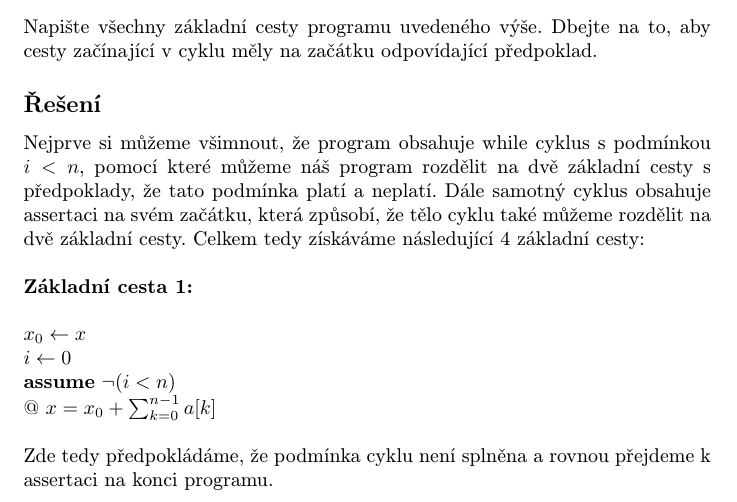
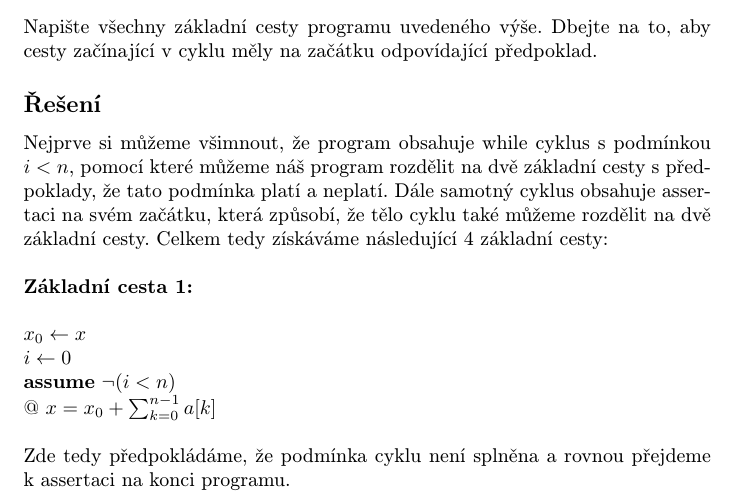
Before and after one commit to chvostom/formalni_metody_a_specifikace, a LaTeX problem sheet (Exercise10/main.tex): part of page 1 of 5, cut so that both start at the same text. The pictures show the PDF file Exercise10/Exercise10.pdf that the author committed with the source.

Commit message:
Little changes in Exercise 10

```diff
--- a/Exercise10/main.tex
+++ b/Exercise10/main.tex
@@ -23,7 +23,7 @@ $\newline\newline x_0 \leftarrow x \newline i \leftarrow 0 \newline $ \textbf{wh
 Napište všechny základní cesty programu uvedeného výše. Dbejte na to, aby cesty začínající v cyklu měly na začátku odpovídající předpoklad.
 
 \subsection{Řešení}
-Nejprve si můžeme všimnout, že program obsahuje while cyklus s podmínkou $i <n$, pomocí které můžeme náš program rozdělit na dvě základní cesty s předpoklady, že tato podmínka platí a neplatí. Dále samotný cyklus obsahuje assertaci na svém začátku, která způsobí, že tělo cyklu také můžeme rozdělit na dvě základní cesty. Celkem tedy získáváme následující 4 základní cesty:\newline\newline \textbf{Základní cesta 1:} \newline\newline $x_0 \leftarrow x \newline i \leftarrow 0 \newline$ \textbf{assume} $\neg (i < n) \newline @\ x = x_0 + \sum_{k=0}^{n-1} a[k]$ \newline\newline Zde tedy předpokládáme, že podmínka cyklu není splněna a rovnou přejdeme k assertaci na konci programu.\newline  \textbf{Základní cesta 2:} \newline\newline $x_0 \leftarrow x \newline i \leftarrow 0 \newline$ \textbf{assume} $(i < n) \newline @\ x = x_0 + \sum_{k=0}^{i-1} a[k]$ \newline\newline Zde naopak předpokládáme, že podmínka cyklu je splněna a přejdeme na začátek cyklu k assertaci, kterou tato základní cesta končí. \newline\newline \textbf{Základní cesta 3:} \newline\newline \textbf{assume} $x = x_0 + \sum_{k=0}^{i-1} a[k] \newline x \leftarrow x + a[i] \newline i \leftarrow i + 1 \newline$ \textbf{assume} $(i < n) \newline @\ x = x_0 + \sum_{k=0}^{i-1} a[k]$ \newline\newline Zde vidíme, že této části musela předcházet buď základní cesta 2, nebo 3 a tedy musíme na začátek zapsat příslušný předpoklad. V tomto případě se jedná o předpoklad $x = x_0 + \sum_{k=0}^{i-1} a[k]$. Na konci této základní cesty předpokládáme, že hodnota $i$ je pořád menší než hodnota $n$ a tedy přejdeme k assertaci na začátku cyklu, kterou tato základní cesta končí.  \newline\newline \textbf{Základní cesta 4:} \newline\newline \textbf{assume} $x = x_0 + \sum_{k=0}^{i-1} a[k] \newline x \leftarrow x + a[i] \newline i \leftarrow i + 1 \newline$ \textbf{assume} $\neg (i < n) \newline @\ x = x_0 + \sum_{k=0}^{n-1} a[k]$ \newline \newline Zde musí být na začátku opět stejný předpoklad jako u předchozí základní cesty. Na konci však předpokládáme, že podmínka cyklu není splněna, tedy hodnota $i$ není menší než hodnota $n$. Přejdeme tedy k assertaci na konci programu.
+Nejprve si můžeme všimnout, že program obsahuje while cyklus s podmínkou $i <n$, pomocí které můžeme náš program rozdělit na dvě základní cesty s~předpoklady, že tato podmínka platí a neplatí. Dále samotný cyklus obsahuje assertaci na svém začátku, která způsobí, že tělo cyklu také můžeme rozdělit na dvě základní cesty. Celkem tedy získáváme následující 4 základní cesty:\newline\newline \textbf{Základní cesta 1:} \newline\newline $x_0 \leftarrow x \newline i \leftarrow 0 \newline$ \textbf{assume} $\neg (i < n) \newline @\ x = x_0 + \sum_{k=0}^{n-1} a[k]$ \newline\newline Zde tedy předpokládáme, že podmínka cyklu není splněna a rovnou přejdeme k~assertaci na konci programu.\newline  \textbf{Základní cesta 2:} \newline\newline $x_0 \leftarrow x \newline i \leftarrow 0 \newline$ \textbf{assume} $(i < n) \newline @\ x = x_0 + \sum_{k=0}^{i-1} a[k]$ \newline\newline Zde naopak předpokládáme, že podmínka cyklu je splněna a přejdeme na začátek cyklu k assertaci, kterou tato základní cesta končí. \newline\newline \textbf{Základní cesta 3:} \newline\newline \textbf{assume} $x = x_0 + \sum_{k=0}^{i-1} a[k] \newline x \leftarrow x + a[i] \newline i \leftarrow i + 1 \newline$ \textbf{assume} $(i < n) \newline @\ x = x_0 + \sum_{k=0}^{i-1} a[k]$ \newline\newline Zde vidíme, že této části musela předcházet buď základní cesta 2, nebo 3 a~tedy musíme na začátek zapsat příslušný předpoklad. V tomto případě se jedná o~předpoklad $x = x_0 + \sum_{k=0}^{i-1} a[k]$. Na konci této základní cesty předpokládáme, že hodnota $i$ je pořád menší než hodnota $n$ a tedy přejdeme k assertaci na začátku cyklu, kterou tato základní cesta končí.  \newline\newline \textbf{Základní cesta 4:} \newline\newline \textbf{assume} $x = x_0 + \sum_{k=0}^{i-1} a[k] \newline x \leftarrow x + a[i] \newline i \leftarrow i + 1 \newline$ \textbf{assume} $\neg (i < n) \newline @\ x = x_0 + \sum_{k=0}^{n-1} a[k]$ \newline \newline Zde musí být na začátku opět stejný předpoklad jako u předchozí základní cesty. Na konci však předpokládáme, že podmínka cyklu není splněna, tedy hodnota $i$ není menší než hodnota $n$. Přejdeme tedy k assertaci na konci programu.
 
 \section{Cvičení 10b}
 
@@ -34,7 +34,7 @@ Pro každou základní cestu vytvořte ověřovací podmínku a případně se j
 
 Všechny základní cesty vytvořené v předchozí sekci byly převedeny do SSA formy a následně byla z této formy vytvořena logická formule. Zde už budu uvádět pouze logické formule.\newline\newline \textbf{Základní cesta 1:}
 $$(\forall x, x_0, i, n, a)([x_0 = x \wedge i = 0 \wedge \neg(i < n)] \Rightarrow x = x_0 + \sum_{k=0}^{n-1} a[k])$$
-Máme tedy předpoklady $x_0 = x$, $i = 0$, $\neg(i < n)$ a pokusíme se dokázat $x = x_0 + \sum_{k=0}^{n-1} a[k]$. Předpoklad $\neg(i < n)$ můžeme zapsat jako $i \geq n$. Pomocí předpokladu $i = 0$ můžeme dosazením získat nový předpoklad $n \leq 0$ a díky tomuto předpokladu víme, že horní hranice sumy $\sum_{k=0}^{n-1} a[k]$ bude menší než 0. To však nutně znamená, že $\sum_{k=0}^{n-1} a[k] = 0$ a že potřebujeme dokázat $x = x_0$, což je ale jeden z předpokladů. Ověřovací podmínka pro základní cestu 1 platí.
+Máme tedy předpoklady $x_0 = x$, $i = 0$, $\neg(i < n)$ a pokusíme se dokázat $x = x_0 + \sum_{k=0}^{n-1} a[k]$. Předpoklad $\neg(i < n)$ můžeme zapsat jako $i \geq n$. Pomocí předpokladu $i = 0$ můžeme dosazením získat nový předpoklad $n \leq 0$, a~díky tomuto předpokladu víme, že horní hranice sumy $\sum_{k=0}^{n-1} a[k]$ bude menší než 0. To však nutně znamená, že $\sum_{k=0}^{n-1} a[k] = 0$ a že potřebujeme dokázat $x = x_0$, což je ale jeden z předpokladů. Ověřovací podmínka pro základní cestu 1 platí.
 \newline\newline \textbf{Základní cesta 2:} $$(\forall x, x_0, i, n, a)([x_0 = x \wedge i = 0 \wedge i < n] \Rightarrow x = x_0 + \sum_{k=0}^{i-1} a[k])$$
 Máme tedy předpoklady $x_0 = x$, $i = 0$, $i < n$ a pokusíme se dokázat pravou stranu formule $x = x_0 + \sum_{k=0}^{i-1} a[k]$. Můžeme využít předpokladu $i = 0$, který dosadíme do sumy a získáme $\sum_{k=0}^{-1} a[k] = 0$. Máme tedy dokázat $x = x_0$, což je ale jeden z předpokladů. Ověřovací podmínka pro základní cestu 2 platí.
 \newline\newline \textbf{Základní cesta 3:} $$(\forall x, x_0, x_1, i, i_1, n, a)$$  $$([ x = x_0 + \sum_{k=0}^{i-1} a[k] \wedge x_1 = x + a[i] \wedge i_1 =  i + 1 \wedge i_1 < n]\Rightarrow x_1 = x_0 + \sum_{k=0}^{i_1 - 1} a[k])$$
```
Also changed, not shown: Exercise10/Exercise10.pdf.
